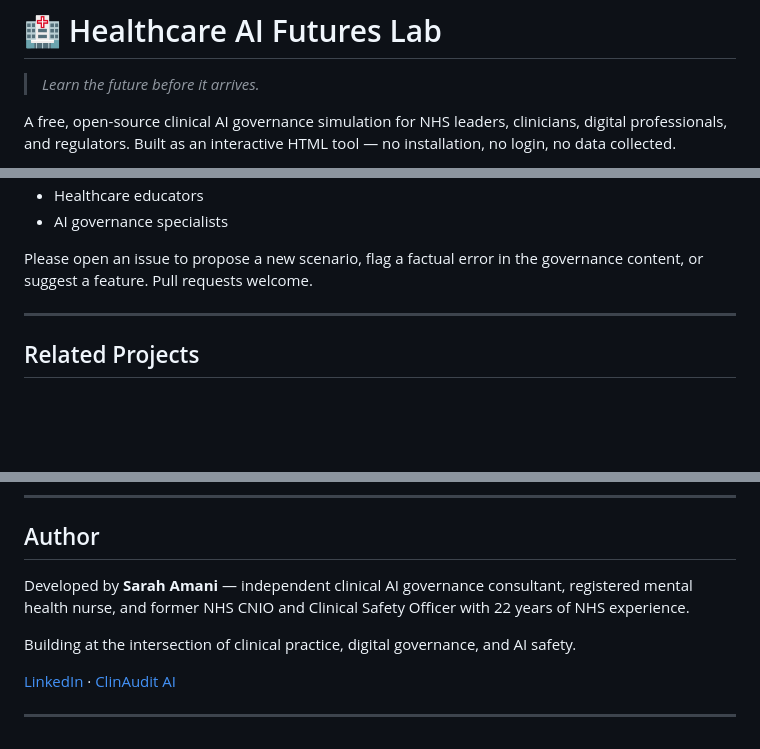
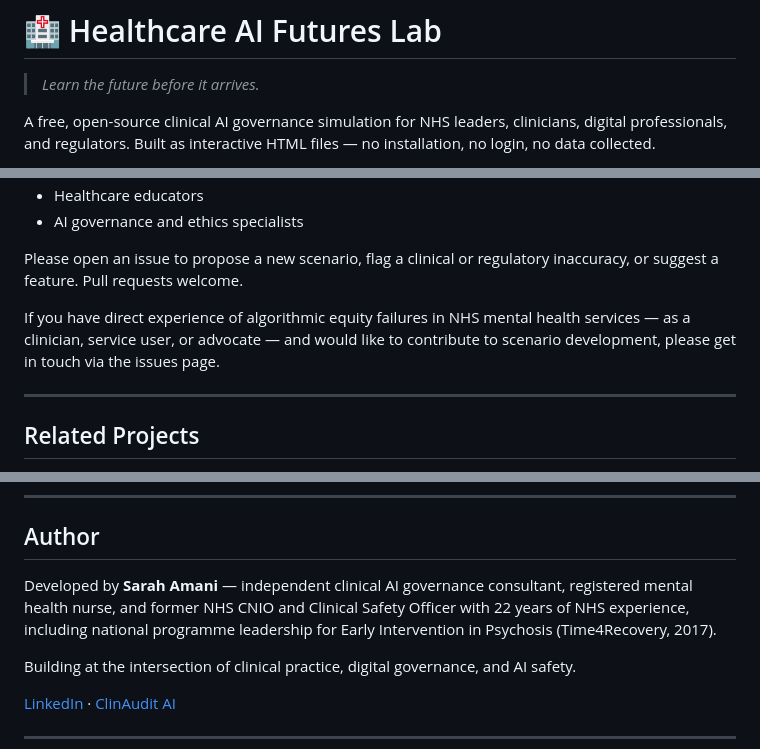
Before and after one commit to Amani213/healthcare-ai-futures-lab, a Markdown page: README.md, 3 parts joined by grey strips. Rendered like a GitHub page; blank space fills up the shorter version.

```diff
--- a/README.md
+++ b/README.md
@@ -2,5 +2,5 @@
 
 > *Learn the future before it arrives.*
 
-A free, open-source clinical AI governance simulation for NHS leaders, clinicians, digital professionals, and regulators. Built as an interactive HTML tool — no installation, no login, no data collected.
+A free, open-source clinical AI governance simulation for NHS leaders, clinicians, digital professionals, and regulators. Built as interactive HTML files — no installation, no login, no data collected.
 
@@ -127,7 +145,9 @@ Contributions are welcome — particularly from:
 - Healthcare educators
-- AI governance specialists
+- AI governance and ethics specialists
 
-Please open an issue to propose a new scenario, flag a factual error in the governance content, or suggest a feature. Pull requests welcome.
+Please open an issue to propose a new scenario, flag a clinical or regulatory inaccuracy, or suggest a feature. Pull requests welcome.
+
+If you have direct experience of algorithmic equity failures in NHS mental health services — as a clinician, service user, or advocate — and would like to contribute to scenario development, please get in touch via the issues page.
 
 -----
 
@@ -147,7 +167,7 @@ If you use this in a training programme, academic course, or NHS initiative, a n
 
 ## Author
 
-Developed by **Sarah Amani** — independent clinical AI governance consultant, registered mental health nurse, and former NHS CNIO and Clinical Safety Officer with 22 years of NHS experience.
+Developed by **Sarah Amani** — independent clinical AI governance consultant, registered mental health nurse, and former NHS CNIO and Clinical Safety Officer with 22 years of NHS experience, including national programme leadership for Early Intervention in Psychosis (Time4Recovery, 2017).
 
 Building at the intersection of clinical practice, digital governance, and AI safety.
 
```
Also changed, not shown: other parts of README.md (+51 -33 lines).
